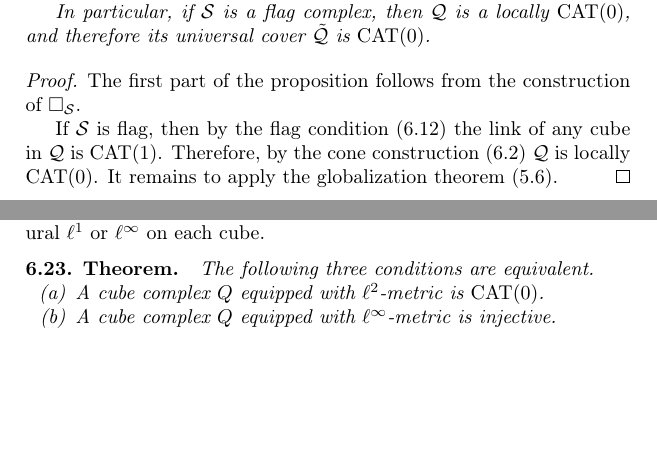
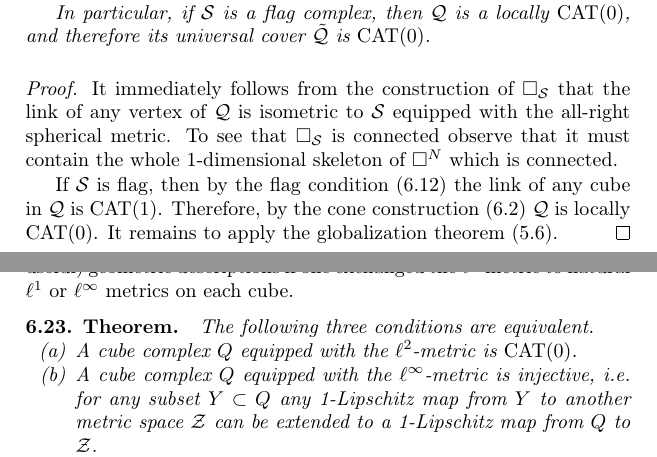
Before and after one commit to anton-petrunin/invitation, a LaTeX thesis (invitation-CAT.tex, which reads exot.tex): two parts of pages 66 and 70 of 127 before the commit and two parts of pages 66 and 71 of 127 after it, joined at a grey line, cut so that both start at the same text, the shorter picture padded with empty space. Compiled offline with pdfLaTeX.

Commit message:
exot minor

```diff
--- a/exot.tex
+++ b/exot.tex
@@ -511,8 +511,10 @@ and therefore its universal cover $\tilde{\spc{Q}}$ is $\CAT(0)$.
 \end{thm}
 
 \parit{Proof.}
-The first part of the proposition follows
-from the construction of $\square_{\spc{S}}$.
+%The first part of the proposition follows
+It immediately follows from the construction of $\square_{\spc{S}}$ that the link of any vertex of $\spc{Q}$
+is isometric to  ${\spc{S}}$
+equipped with the all-right spherical metric. To see that $\square_{\spc{S}}$ is connected observe that it must contain the whole 1-dimensional skeleton of $\square^{N}$ which is connected.
 
 If ${\spc{S}}$ is flag,
 then by the flag condition (\ref{thm:flag})
@@ -777,19 +779,19 @@ cannot be made piecewise linear --- despite  the fact that $\spc{P}$ is a manifo
 The flag condition also leads to the so-called {}\emph{hyperbolization} procedure, a flexible tool for constructing  aspherical spaces;
 a good survey on the subject is given by Ruth Charney and Michael Davis \cite{charney-davis-1995}.
 
-The $\CAT(0)$ property of a cube complex admits interesting (and useful) geometric descriptions if one exchanged the $\ell^2$-metric to a natural $\ell^1$ or $\ell^\infty$ on each cube.
+The $\CAT(0)$ property of a cube complex admits interesting (and useful) geometric descriptions if one exchanged the $\ell^2$-metric to  natural $\ell^1$ or $\ell^\infty$ metrics on each cube.
 
 \begin{thm}{Theorem}
 The following three conditions are equivalent.
 
-\begin{subthm}{cube-2} A cube complex $Q$ equipped with $\ell^2$-metric is $\CAT(0)$.
+\begin{subthm}{cube-2} A cube complex $Q$ equipped with the $\ell^2$-metric is $\CAT(0)$.
 \end{subthm}
 
-\begin{subthm}{cube-infty} A cube complex $Q$ equipped with $\ell^\infty$-metric is injective.
+\begin{subthm}{cube-infty} A cube complex $Q$ equipped with the $\ell^\infty$-metric is injective, i.e. for any  subset $Y\subset Q$ any 1-Lipschitz map from $Y$ to another metric space $\spc{Z}$ can be extended to a 1-Lipschitz map from $Q$ to $\spc{Z}$.
 \end{subthm}
 
-\begin{subthm}{cube-1} A cube complex $Q$ equipped with $\ell^1$-metric is \index{median space}\emph{median}.
- The latter means that for any three points $x,y,z$ there is a {}\emph{unique} point $m$ (it is called the \index{median}\emph{median} of $x$, $y$, and $z$) and a choice of geodesics such that $[xy]\ni m$, $[xz]\ni m$ and $[yz]\ni m$.
+\begin{subthm}{cube-1} A cube complex $Q$ equipped with the $\ell^1$-metric is \index{median space}\emph{median}.
+ The latter means that for any three points $x,y,z$ there is a {}\emph{unique} point $m$ (it is called the \index{median}\emph{median} of $x$, $y$, and $z$) and a choice of geodesics  $[xy], [xz], [yz]$ such that $[xy]\ni m$, $[xz]\ni m$ and $[yz]\ni m$.
 \end{subthm}
 \end{thm}
 
```
Also changed, not shown: exot.tex (2 more changed lines).
